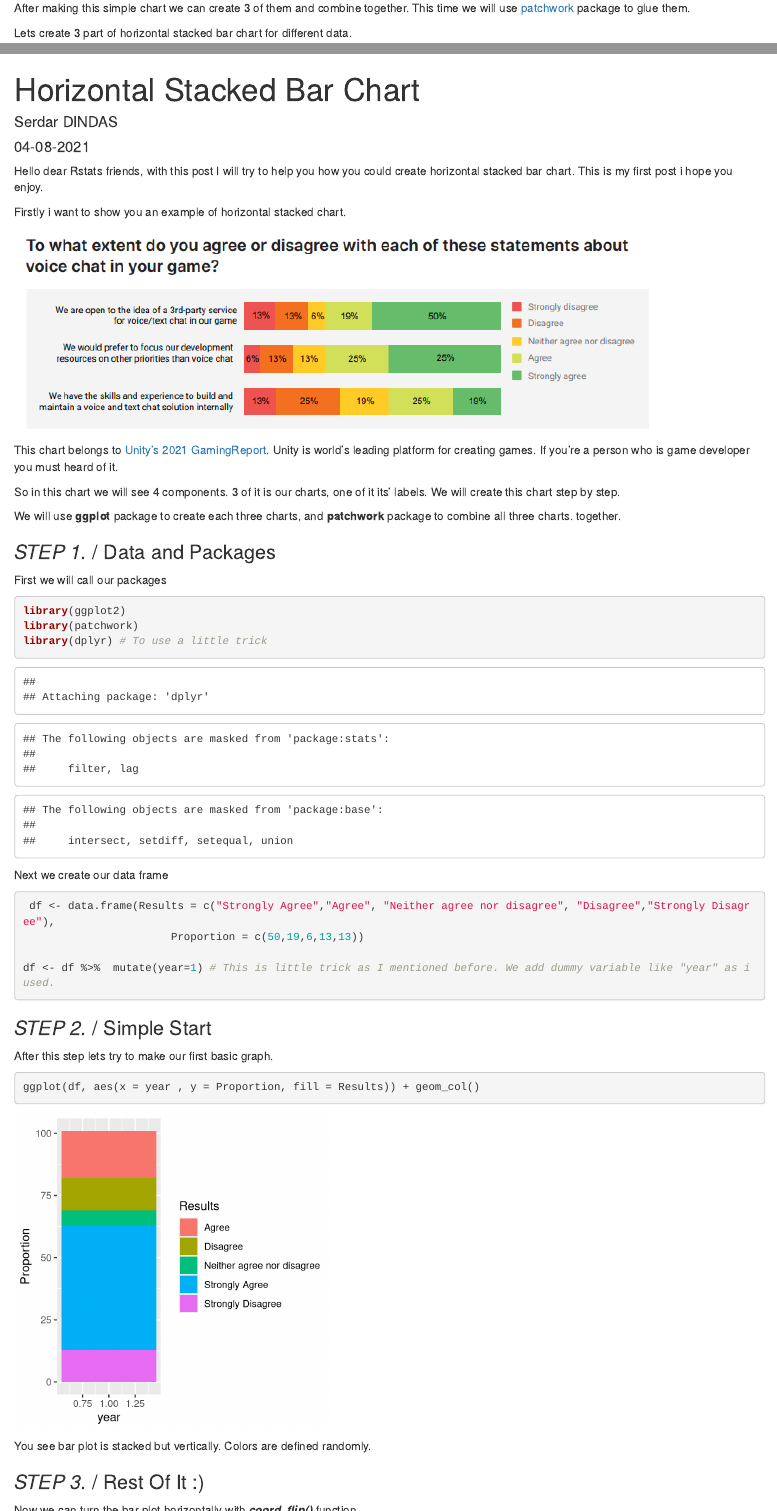
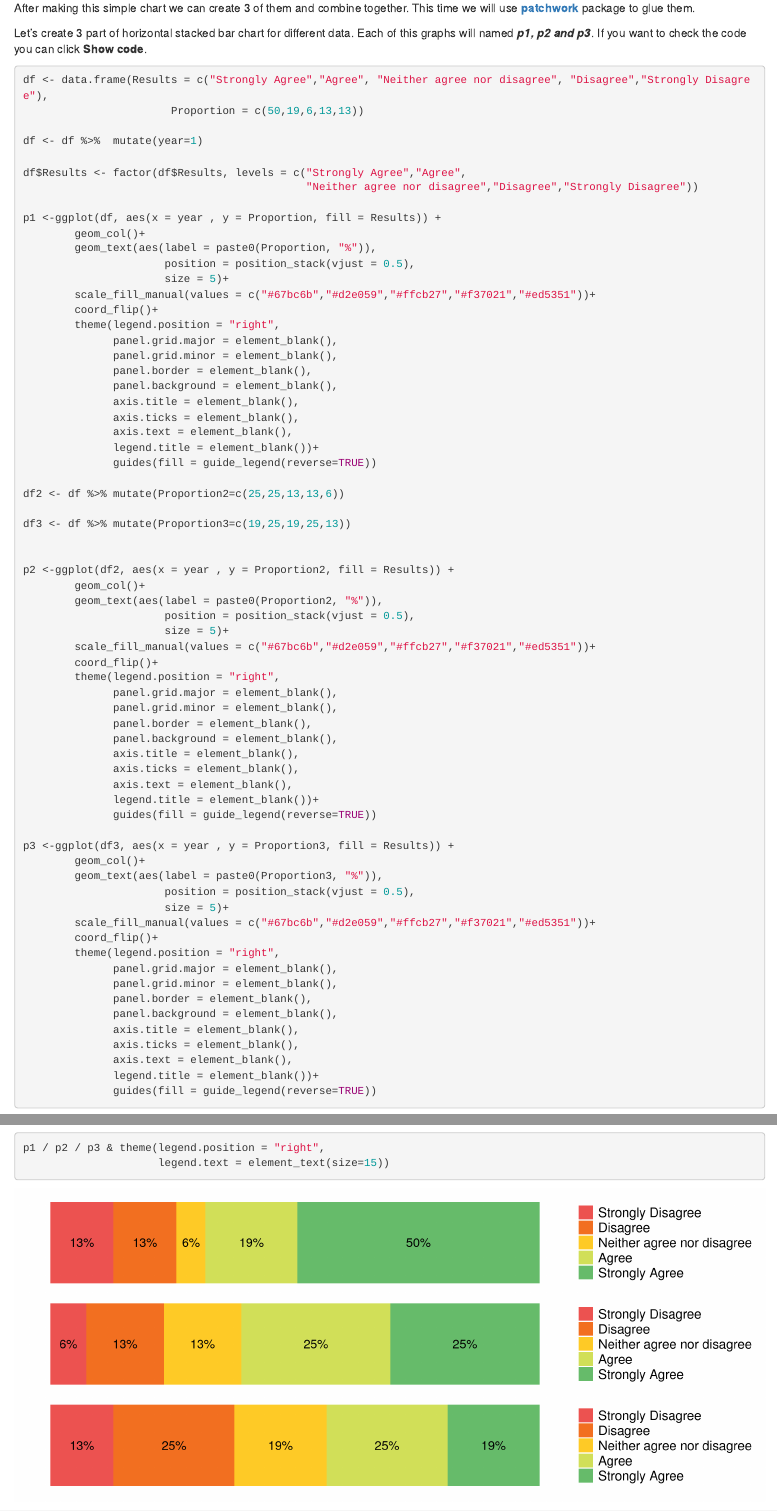
Before and after one commit to serdardindas/personalblog, an R Markdown document (_posts/2021-04-08-horizontal-stacked-bar-chart/horizontal-stacked-bar-chart.Rmd): the page in a window 1100 px wide, from 3620 px down, and a second part further down, joined at a grey line. Rendered offline with R 4.5, knitr and Pandoc, with nearby package versions; drawn as R Markdown's standard HTML page in place of the format the file asks for.

Commit message:
Last checks

````diff
--- a/_posts/2021-04-08-horizontal-stacked-bar-chart/horizontal-stacked-bar-chart.Rmd
+++ b/_posts/2021-04-08-horizontal-stacked-bar-chart/horizontal-stacked-bar-chart.Rmd
@@ -128,9 +128,76 @@ ggplot(df, aes(x = year , y = Proportion, fill = Results)) +
 
 ```
 
-After making this simple chart we can create 3 of them and combine together. This time we will use [patchwork](htthttps://patchwork.data-imaginist.com/ps://patchwork.data-imaginist.com/) package to glue them.
+After making this simple chart we can create 3 of them and combine together. This time we will use [**patchwork**](htthttps://patchwork.data-imaginist.com/ps://patchwork.data-imaginist.com/) package to glue them.
 
-Lets create 3 part of horizontal stacked bar chart for different data.
+Let's create 3 part of horizontal stacked bar chart for different data. Each of this graphs will named [***p1, p2 and p3***]{.important}. If you want to check the code you can click **Show code**.
 
 ```{r, code_folding=TRUE}
 
+
+df <- data.frame(Results = c("Strongly Agree","Agree", "Neither agree nor disagree", "Disagree","Strongly Disagree"),
+                       Proportion = c(50,19,6,13,13))
+
+df <- df %>%  mutate(year=1)
+
+df$Results <- factor(df$Results, levels = c("Strongly Agree","Agree",
+                                            "Neither agree nor disagree","Disagree","Strongly Disagree"))
+
+p1 <-ggplot(df, aes(x = year , y = Proportion, fill = Results)) +
+        geom_col()+
+        geom_text(aes(label = paste0(Proportion, "%")),
+                      position = position_stack(vjust = 0.5),
+                      size = 5)+
+        scale_fill_manual(values = c("#67bc6b","#d2e059","#ffcb27","#f37021","#ed5351"))+
+        coord_flip()+
+        theme(legend.position = "right",
+              panel.grid.major = element_blank(),
+              panel.grid.minor = element_blank(),
+              panel.border = element_blank(),
+              panel.background = element_blank(),
+              axis.title = element_blank(),
+              axis.ticks = element_blank(),
+              axis.text = element_blank(),
+              legend.title = element_blank())+
+              guides(fill = guide_legend(reverse=TRUE))
+
+df2 <- df %>% mutate(Proportion2=c(25,25,13,13,6))
+
+df3 <- df %>% mutate(Proportion3=c(19,25,19,25,13))
+
+
+p2 <-ggplot(df2, aes(x = year , y = Proportion2, fill = Results)) +
+        geom_col()+
+        geom_text(aes(label = paste0(Proportion2, "%")),
+                      position = position_stack(vjust = 0.5),
+                      size = 5)+
+        scale_fill_manual(values = c("#67bc6b","#d2e059","#ffcb27","#f37021","#ed5351"))+
+        coord_flip()+
+        theme(legend.position = "right",
+              panel.grid.major = element_blank(),
+              panel.grid.minor = element_blank(),
+              panel.border = element_blank(),
+              panel.background = element_blank(),
+              axis.title = element_blank(),
+              axis.ticks = element_blank(),
+              axis.text = element_blank(),
+              legend.title = element_blank())+
+              guides(fill = guide_legend(reverse=TRUE))
+
+p3 <-ggplot(df3, aes(x = year , y = Proportion3, fill = Results)) +
+        geom_col()+
+        geom_text(aes(label = paste0(Proportion3, "%")),
+                      position = position_stack(vjust = 0.5),
+                      size = 5)+
+        scale_fill_manual(values = c("#67bc6b","#d2e059","#ffcb27","#f37021","#ed5351"))+
+        coord_flip()+
+        theme(legend.position = "right",
+              panel.grid.major = element_blank(),
+              panel.grid.minor = element_blank(),
+              panel.border = element_blank(),
+              panel.background = element_blank(),
+              axis.title = element_blank(),
+              axis.ticks = element_blank(),
+              axis.text = element_blank(),
+              legend.title = element_blank())+
+              guides(fill = guide_legend(reverse=TRUE))
@@ -137,0 +209,3 @@ Lets create 3 part of horizontal stacked bar chart for different data.
+```{r fig.width=12, fig.height=5}
+p1 / p2 / p3 & theme(legend.position = "right",
+                     legend.text = element_text(size=15))
````
Also changed, not shown: _posts/2021-04-08-horizontal-stacked-bar-chart/horizontal-stacked-bar-chart.html, _posts/2021-04-08-horizontal-stacked-bar-chart/horizontal-stacked-bar-chart.Rmd (28 more changed lines), 7 other files.
